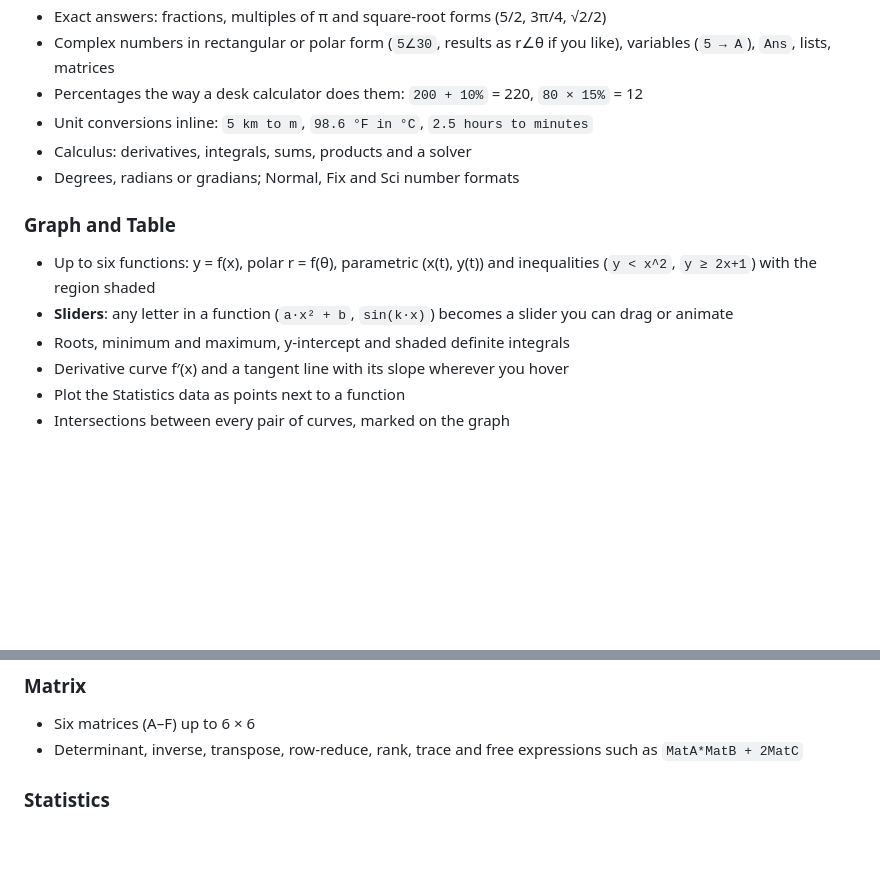
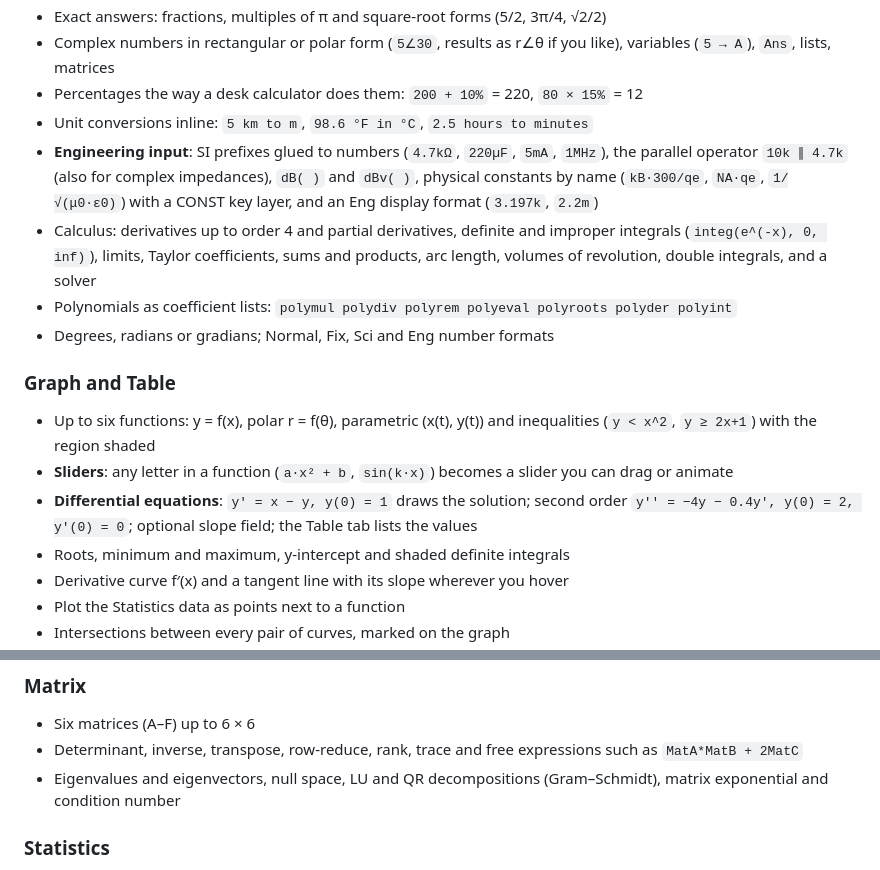
Before and after one commit to Tikitech01/scientific-calculator, a Markdown page: README.md, 2 parts joined by grey strips. Drawn GitHub-style; blank space fills up the shorter version.

```diff
--- a/README.md
+++ b/README.md
@@ -90,13 +91,21 @@ The type only decides which tabs are shown; ⌘1, ⌘2 … follow the tabs you s
 - Complex numbers in rectangular or polar form (`5∠30`, results as r∠θ if you like), variables (`5 → A`), `Ans`, lists, matrices
 - Percentages the way a desk calculator does them: `200 + 10%` = 220, `80 × 15%` = 12
 - Unit conversions inline: `5 km to m`, `98.6 °F in °C`, `2.5 hours to minutes`
-- Calculus: derivatives, integrals, sums, products and a solver
-- Degrees, radians or gradians; Normal, Fix and Sci number formats
+- **Engineering input**: SI prefixes glued to numbers (`4.7kΩ`, `220µF`, `5mA`, `1MHz`), the parallel
+  operator `10k ∥ 4.7k` (also for complex impedances), `dB( )` and `dBv( )`, physical constants by name
+  (`kB·300/qe`, `NA·qe`, `1/√(μ0·ε0)`) with a CONST key layer, and an Eng display format (`3.197k`, `2.2m`)
+- Calculus: derivatives up to order 4 and partial derivatives, definite and improper integrals
+  (`integ(e^(-x), 0, inf)`), limits, Taylor coefficients, sums and products, arc length, volumes of
+  revolution, double integrals, and a solver
+- Polynomials as coefficient lists: `polymul polydiv polyrem polyeval polyroots polyder polyint`
+- Degrees, radians or gradians; Normal, Fix, Sci and Eng number formats
 
 ### Graph and Table
 - Up to six functions: y = f(x), polar r = f(θ), parametric (x(t), y(t)) and inequalities
   (`y < x^2`, `y ≥ 2x+1`) with the region shaded
 - **Sliders**: any letter in a function (`a·x² + b`, `sin(k·x)`) becomes a slider you can drag or animate
+- **Differential equations**: `y' = x − y, y(0) = 1` draws the solution; second order
+  `y'' = −4y − 0.4y', y(0) = 2, y'(0) = 0`; optional slope field; the Table tab lists the values
 - Roots, minimum and maximum, y-intercept and shaded definite integrals
 - Derivative curve f′(x) and a tangent line with its slope wherever you hover
 - Plot the Statistics data as points next to a function
@@ -113,6 +122,8 @@ The type only decides which tabs are shown; ⌘1, ⌘2 … follow the tabs you s
 ### Matrix
 - Six matrices (A–F) up to 6 × 6
 - Determinant, inverse, transpose, row-reduce, rank, trace and free expressions such as `MatA*MatB + 2MatC`
+- Eigenvalues and eigenvectors, null space, LU and QR decompositions (Gram–Schmidt), matrix
+  exponential and condition number
 
 ### Statistics
 - One-variable statistics with frequencies: mean, standard deviations, quartiles, median, mode
```
Also changed, not shown: other parts of README.md (+13 -7 lines), docs/screenshots/constants.png (added), docs/screenshots/ode.png (added).
